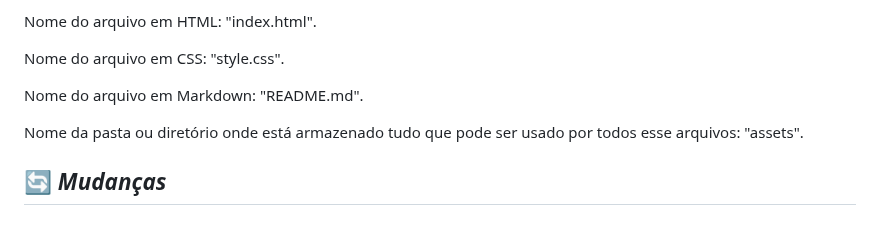
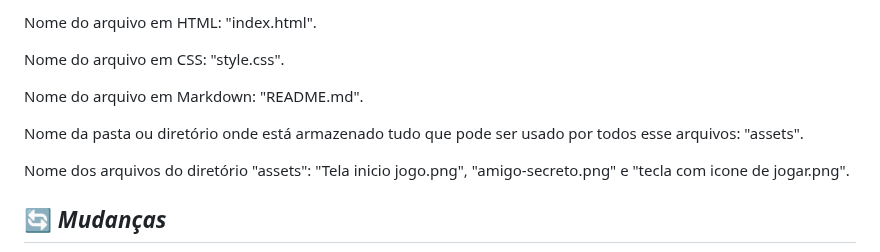
Before and after one commit to cesarol2022/Challenge_Amigo_Secreto_Alura_ONE_G8_BR, a Markdown page: README.md, the part around the change. GitHub-like rendering; blank space fills up the shorter version.

```diff
--- a/README.md
+++ b/README.md
@@ -36,6 +36,9 @@ Nome do arquivo em Markdown: "README.md".
 
 Nome da pasta ou diretório onde está armazenado tudo que pode ser usado por todos esse arquivos: "assets".
 
+Nome dos arquivos do diretório "assets":
+"Tela inicio jogo.png", "amigo-secreto.png" e "tecla com icone de jogar.png".
+
  ## 🔄 *Mudanças*
 - Foi adicionado um botão de "Novo Sorteio".
 - Ao invés de estático a cor do botão sortear só terá cor e estará habilitado a partir de dois nomes adicionados.
```
